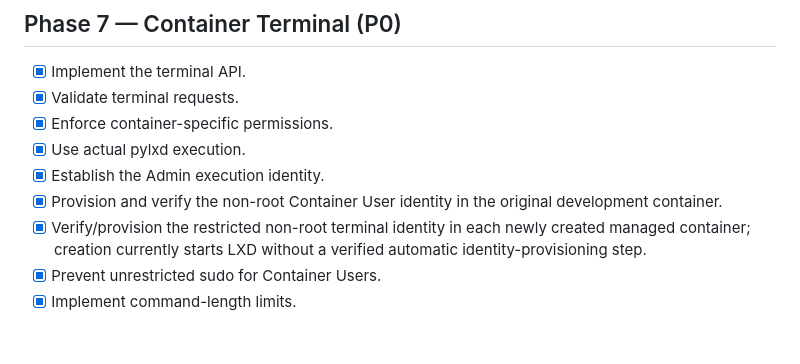
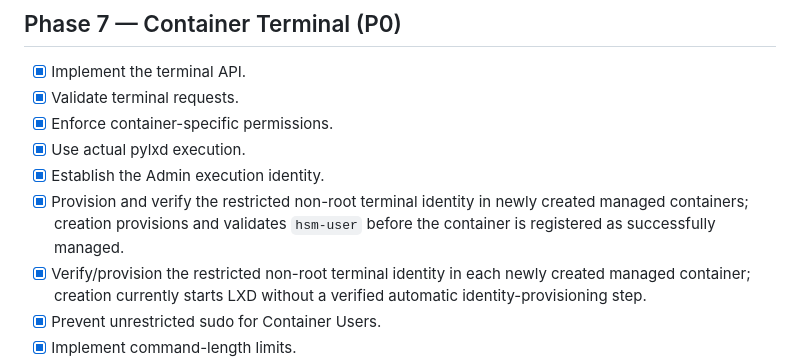
Before and after one commit to birajithk/Hobby-Server-Monitor, a Markdown page: TODO.md, the part around one of its changes. GitHub-like rendering; blank space fills up the shorter version.

Commit message:
chore: reconcile deployment configuration and todo

```diff
--- a/TODO.md
+++ b/TODO.md
@@ -214,7 +214,7 @@ A task is complete only when its implementation has been verified. Checkmarks be
 - [x] Enforce container-specific permissions.
 - [x] Use actual pylxd execution.
 - [x] Establish the Admin execution identity.
-- [x] Provision and verify the non-root Container User identity in the original development container.
+- [x] Provision and verify the restricted non-root terminal identity in newly created managed containers; creation provisions and validates `hsm-user` before the container is registered as successfully managed.
 - [x] Verify/provision the restricted non-root terminal identity in each newly created managed container; creation currently starts LXD without a verified automatic identity-provisioning step.
 - [x] Prevent unrestricted sudo for Container Users.
 - [x] Implement command-length limits.
```
Also changed, not shown: other parts of TODO.md (+2 -2 lines).
